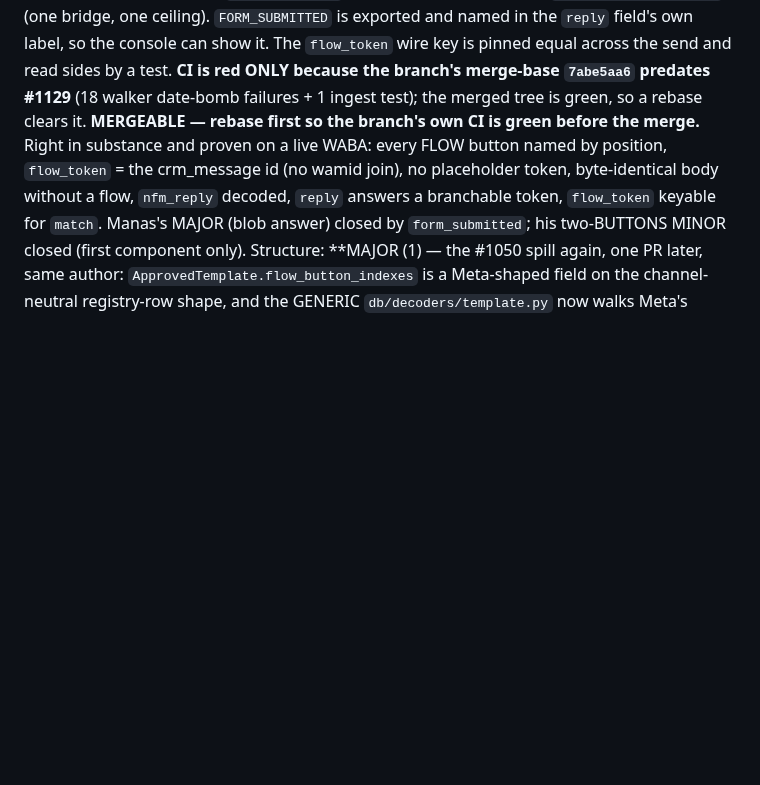
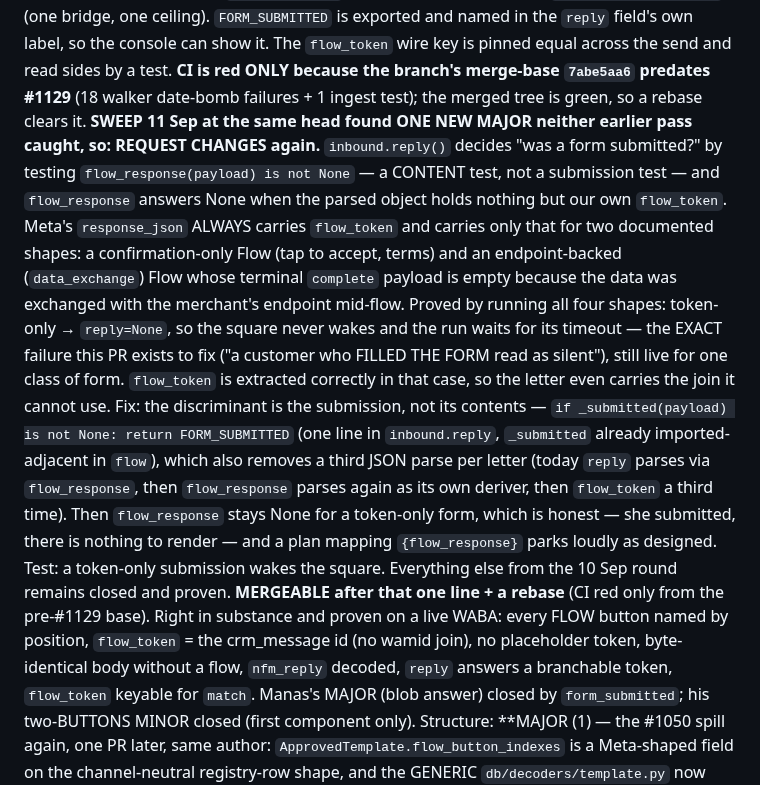
Before and after one commit to swaroopvarma1/buddy-cpaas-docs, a Markdown page: design/execution-ledger.md, the part around the change. GitHub-like rendering; blank space fills up the shorter version.

Commit message:
#1128 sweep 11 Sep: new MAJOR — a token-only Flow submission (confirm-only / endpoint-backed) reads as no reply, so the square never wakes

```diff
--- a/design/execution-ledger.md
+++ b/design/execution-ledger.md
@@ -548,8 +548,24 @@ a test), every file ≤ 162 lines. `_wake_on_reply` runs BOTH halves through `_c
 bridge, one ceiling). `FORM_SUBMITTED` is exported and named in the `reply` field's own label, so the
 console can show it. The `flow_token` wire key is pinned equal across the send and read sides by a test.
 **CI is red ONLY because the branch's merge-base `7abe5aa6` predates #1129** (18 walker date-bomb
-failures + 1 ingest test); the merged tree is green, so a rebase clears it. **MERGEABLE — rebase first so
-the branch's own CI is green before the merge.** Right in substance and proven on a live WABA: every FLOW
+failures + 1 ingest test); the merged tree is green, so a rebase clears it. **SWEEP 11 Sep at the same head found ONE NEW MAJOR neither earlier pass caught, so: REQUEST
+CHANGES again.** `inbound.reply()` decides "was a form submitted?" by testing `flow_response(payload) is
+not None` — a CONTENT test, not a submission test — and `flow_response` answers None when the parsed
+object holds nothing but our own `flow_token`. Meta's `response_json` ALWAYS carries `flow_token` and
+carries only that for two documented shapes: a confirmation-only Flow (tap to accept, terms) and an
+endpoint-backed (`data_exchange`) Flow whose terminal `complete` payload is empty because the data was
+exchanged with the merchant's endpoint mid-flow. Proved by running all four shapes: token-only →
+`reply=None`, so the square never wakes and the run waits for its timeout — the EXACT failure this PR
+exists to fix ("a customer who FILLED THE FORM read as silent"), still live for one class of form.
+`flow_token` is extracted correctly in that case, so the letter even carries the join it cannot use.
+Fix: the discriminant is the submission, not its contents — `if _submitted(payload) is not None: return
+FORM_SUBMITTED` (one line in `inbound.reply`, `_submitted` already imported-adjacent in `flow`), which
+also removes a third JSON parse per letter (today `reply` parses via `flow_response`, then
+`flow_response` parses again as its own deriver, then `flow_token` a third time). Then `flow_response`
+stays None for a token-only form, which is honest — she submitted, there is nothing to render — and a
+plan mapping `{flow_response}` parks loudly as designed. Test: a token-only submission wakes the square.
+Everything else from the 10 Sep round remains closed and proven. **MERGEABLE after that one line + a
+rebase** (CI red only from the pre-#1129 base). Right in substance and proven on a live WABA: every FLOW
 button named by position, `flow_token` = the crm_message id (no wamid join), no placeholder token,
 byte-identical body without a flow, `nfm_reply` decoded, `reply` answers a branchable token, `flow_token`
 keyable for `match`. Manas's MAJOR (blob answer) closed by `form_submitted`; his two-BUTTONS MINOR closed
```
